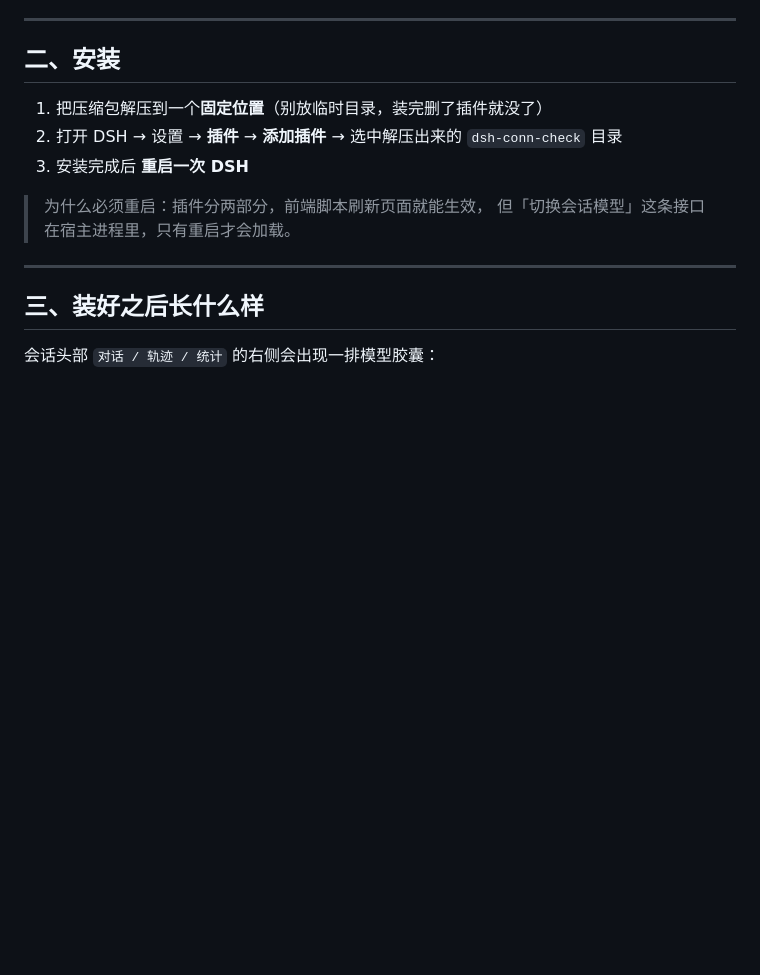
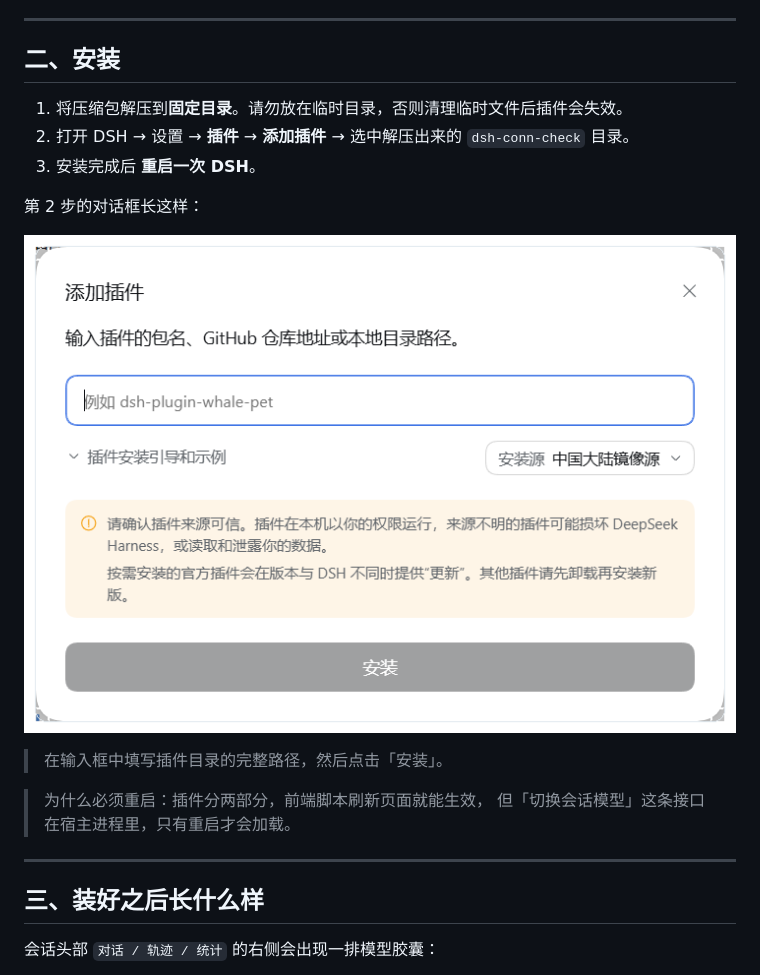
Before and after one commit to Kongbaige010/dsh-conn-check, a Markdown page: INSTALL.md, the part around the change. Drawn GitHub-style; pictures changed too: assets/install-step-add-plugin.png (added); blank space fills up the shorter version.

Commit message:
docs: INSTALL 增加「添加插件」对话框截图
从真实 DSH 界面截取，已裁至对话框本体。
同时将安装步骤中的口语表述改为规范说明。

```diff
--- a/INSTALL.md
+++ b/INSTALL.md
@@ -24,9 +24,15 @@
 
 ## 二、安装
 
-1. 把压缩包解压到一个**固定位置**（别放临时目录，装完删了插件就没了）
-2. 打开 DSH → 设置 → **插件** → **添加插件** → 选中解压出来的 `dsh-conn-check` 目录
-3. 安装完成后 **重启一次 DSH**
+1. 将压缩包解压到**固定目录**。请勿放在临时目录，否则清理临时文件后插件会失效。
+2. 打开 DSH → 设置 → **插件** → **添加插件** → 选中解压出来的 `dsh-conn-check` 目录。
+3. 安装完成后 **重启一次 DSH**。
+
+第 2 步的对话框长这样：
+
+![添加插件对话框](assets/install-step-add-plugin.png)
+
+> 在输入框中填写插件目录的完整路径，然后点击「安装」。
 
 > 为什么必须重启：插件分两部分，前端脚本刷新页面就能生效，
 > 但「切换会话模型」这条接口在宿主进程里，只有重启才会加载。
```
